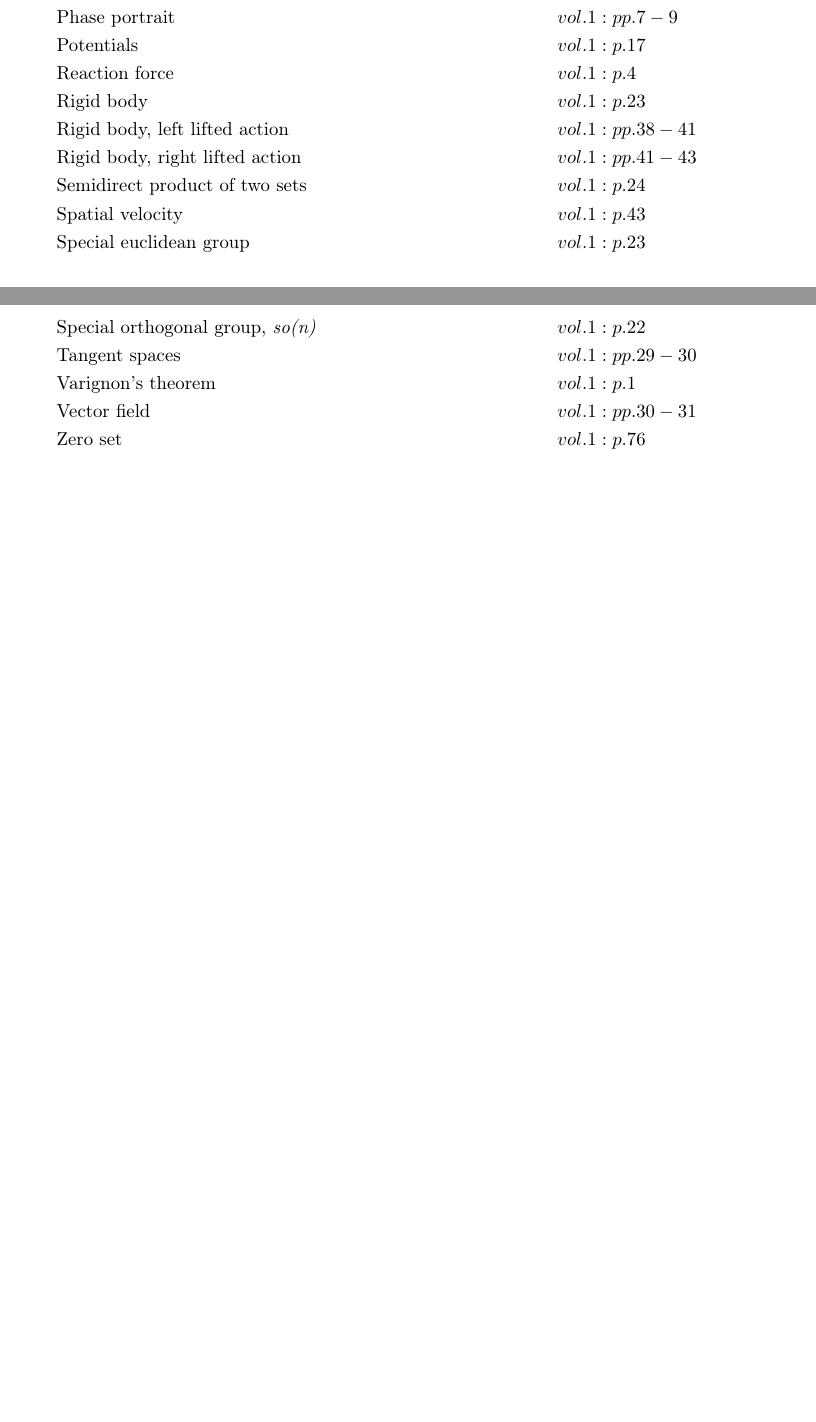
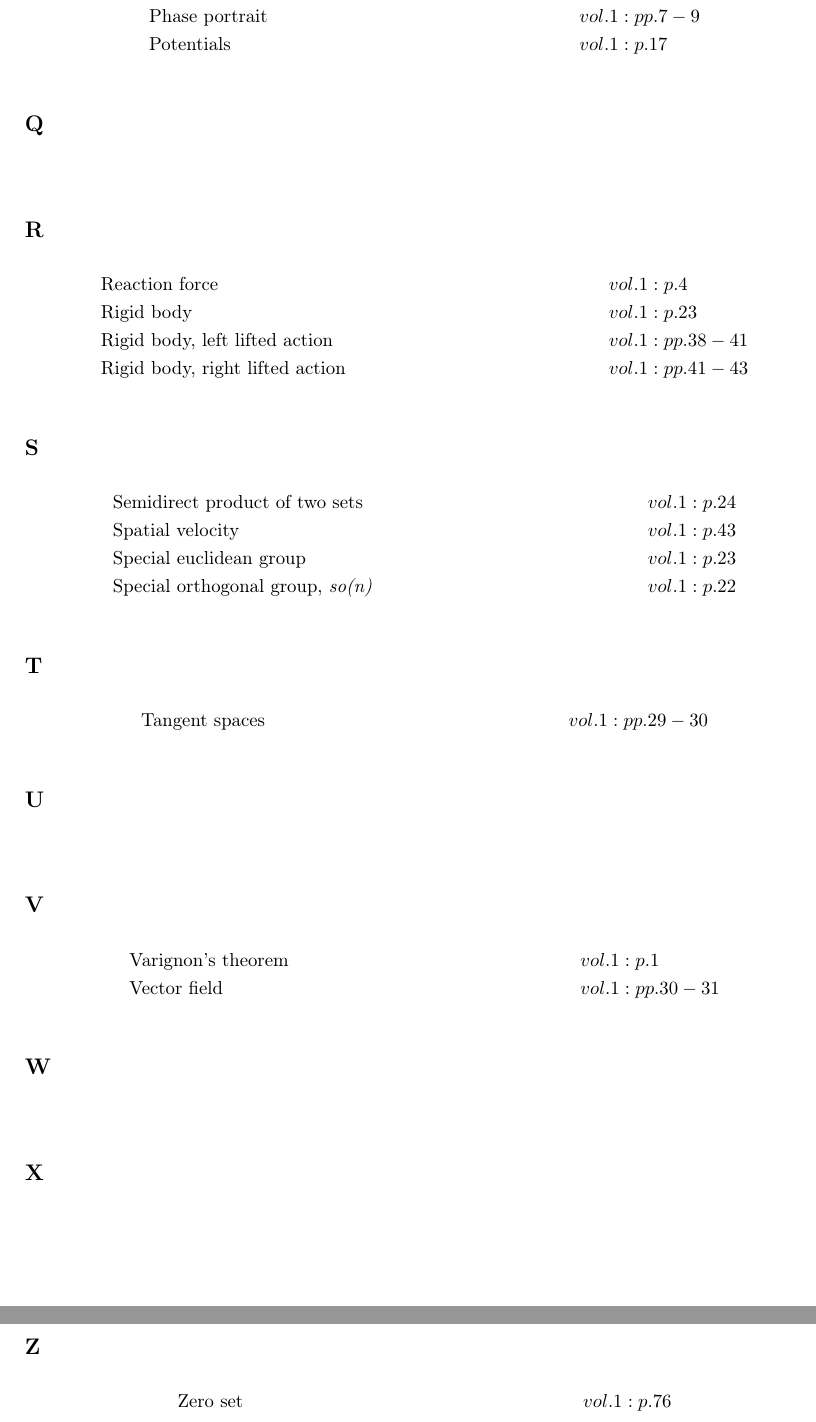
Before and after one commit to danhagen/Journal_Index, a LaTeX document (main.tex): two parts of pages 1 and 2 of 2 before the commit and two parts of pages 3 and 4 of 4 after it, joined at a grey line, cut so that both start at the same text, the shorter picture padded with empty space. Compiled offline with pdfLaTeX.

Commit message:
Adding to Index!

```diff
--- a/main.tex
+++ b/main.tex
@@ -17,3 +26,2 @@
 &\text{Centroid of area} \hspace*{10em}&& vol. 1: pp. 4-6\\
 &\text{Cross product} \hspace*{10em}&& vol. 1: pp. 1-2\\
-&\text{Dan} \hspace*{10em}&& vol. 1: p. 1\\
@@ -48,13 +93,40 @@
+\subsection*{P}
+\begin{align*}
 &\text{Phase portrait} \hspace*{10em}&& vol. 1: pp. 7-9\\
 &\text{Potentials} \hspace*{10em}&& vol. 1: p. 17\\
+\end{align*}
+\subsection*{Q}
+\begin{align*}
+\end{align*}
+\subsection*{R}
+\begin{align*}
 &\text{Reaction force} \hspace*{10em}&& vol. 1: p. 4\\
 &\text{Rigid body} \hspace*{10em}&& vol. 1: p. 23\\
 &\text{Rigid body, left lifted action} \hspace*{10em}&& vol. 1: pp. 38-41\\
 &\text{Rigid body, right lifted action} \hspace*{10em}&& vol. 1: pp. 41-43\\
+\end{align*}
+\subsection*{S}
+\begin{align*}
 &\text{Semidirect product of two sets} \hspace*{10em}&& vol. 1: p. 24\\
 &\text{Spatial velocity} \hspace*{10em}&& vol. 1: p. 43\\
 &\text{Special euclidean group} \hspace*{10em}&& vol. 1: p. 23\\
 &\text{Special orthogonal group, \emph{so(n)}} \hspace*{10em}&& vol. 1: p. 22\\
+\end{align*}
+\subsection*{T}
+\begin{align*}
 &\text{Tangent spaces} \hspace*{10em}&& vol. 1: pp. 29-30\\
+\end{align*}
+\subsection*{U}
+\begin{align*}
+\end{align*}
+\subsection*{V}
+\begin{align*}
 &\text{Varignon's theorem} \hspace*{10em}&& vol. 1: p. 1\\
 &\text{Vector field} \hspace*{10em}&& vol. 1: pp. 30-31\\
+\end{align*}
+\subsection*{W}
+\begin{align*}
+\end{align*}
+\subsection*{X}
+\begin{align*}
+\end{align*}
@@ -61,3 +136,5 @@
+\subsection*{Z}
+\begin{align*}
 &\text{Zero set} \hspace*{10em}&& vol. 1: p. 76\\
 \end{align*}
 \end{document}
```
Also changed, not shown: main.pdf, main.tex (49 more changed lines), 2 other files.
